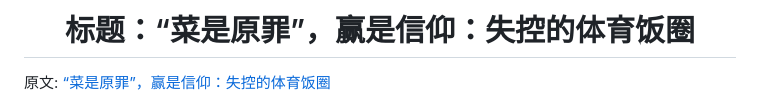
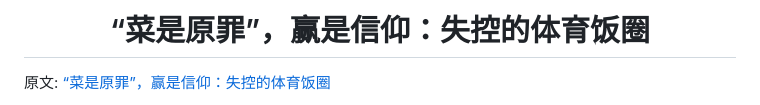
Before and after one commit to hl0929/clipping, a Markdown page: docs/content/“菜是原罪”，赢是信仰：失控的体育饭圈.md, the part around the change. GitHub-like rendering.

Commit message:
Fix heading formatting in sports fandom document

```diff
--- a/docs/content/“菜是原罪”，赢是信仰：失控的体育饭圈.md
+++ b/docs/content/“菜是原罪”，赢是信仰：失控的体育饭圈.md
@@ -7,7 +7,7 @@
   }
 </style>
 <div align="center">
-  <h1>标题：“菜是原罪”，赢是信仰：失控的体育饭圈</h1>
+  <h1>“菜是原罪”，赢是信仰：失控的体育饭圈</h1>
 </div>
 
 原文: [“菜是原罪”，赢是信仰：失控的体育饭圈](https://mp.weixin.qq.com/s/TOu3djby3D9ZehY5nXIXOA)
```
